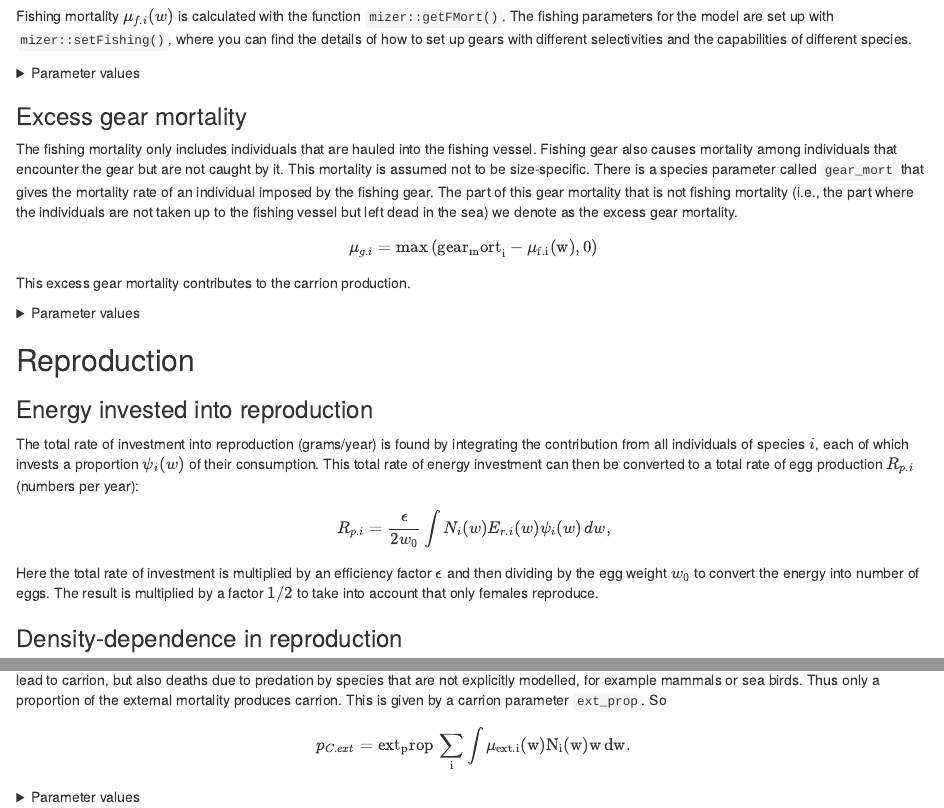
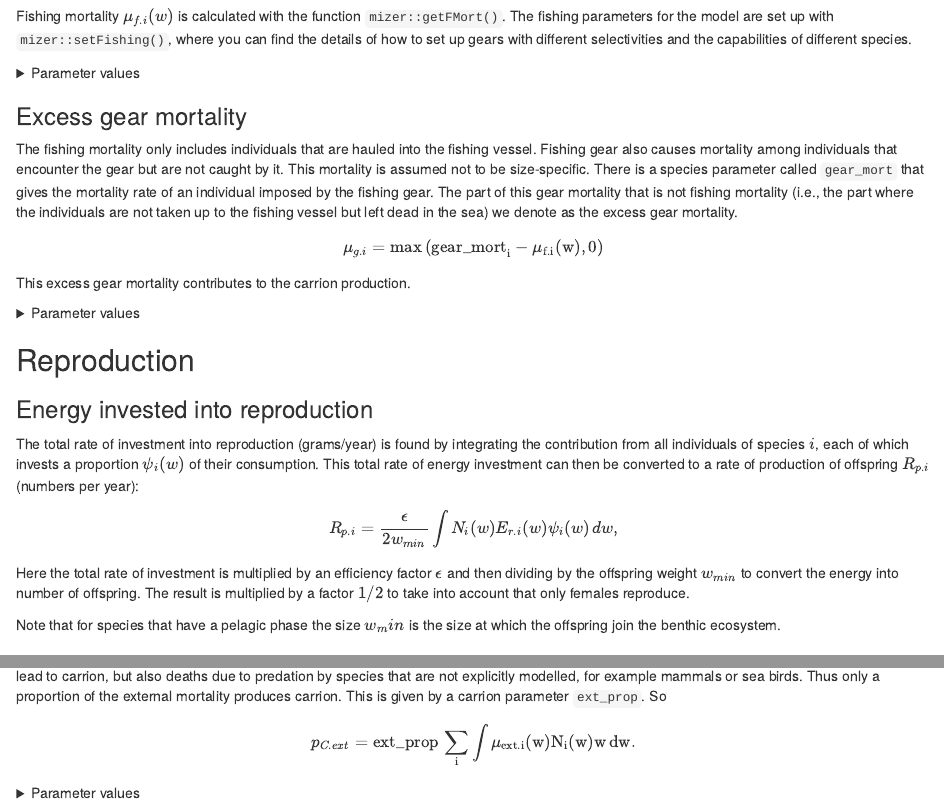
Before and after one commit to sizespectrum/mizerShelf, an R Markdown document (vignettes/model_description.Rmd): the page in a window 1100 px wide, from 3960 px down, and a second part further down, joined at a grey line. Rendered offline with R 4.5, knitr and Pandoc, with nearby package versions; some code elsewhere in the file could not run offline; common packages that the code uses without loading them are loaded.

Commit message:
Clarify that for species where the larvae have a pelagic phase, w_min is the size at which the offspring join the benthic ecosystem.

```diff
--- a/vignettes/model_description.Rmd
+++ b/vignettes/model_description.Rmd
@@ -412,16 +412,19 @@ params@species_params |>
 The total rate of investment into reproduction (grams/year) is
 found by integrating the contribution from all individuals of species $i$,
 each of which invests a proportion $\psi_i(w)$ of their consumption. This
-total rate of energy investment can then be converted to a total rate of
-egg production $R_{p.i}$ (numbers per year):
+total rate of energy investment can then be converted to a rate of
+production of offspring $R_{p.i}$ (numbers per year):
 \begin{equation}
   \label{eq:Rp}
-  R_{p.i} = \frac{\epsilon}{2 w_0} \int N_i(w)  E_{r.i}(w) \psi_i(w) \, dw,
+  R_{p.i} = \frac{\epsilon}{2 w_{min}} \int N_i(w)  E_{r.i}(w) \psi_i(w) \, dw,
 \end{equation}
 Here the total rate of investment is multiplied by an efficiency factor $\epsilon$
-and then dividing by the egg weight $w_0$ to convert the energy into number of eggs.
+and then dividing by the offspring weight $w_{min}$ to convert the energy into number of offspring.
 The result is multiplied by a factor $1/2$ to take into account that only
 females reproduce.
+
+Note that for species that have a pelagic phase the size $w_min$ is the size at
+which the offspring join the benthic ecosystem.
 
 
 
```
Also changed, not shown: vignettes/model_description.Rmd (4 more changed lines).
